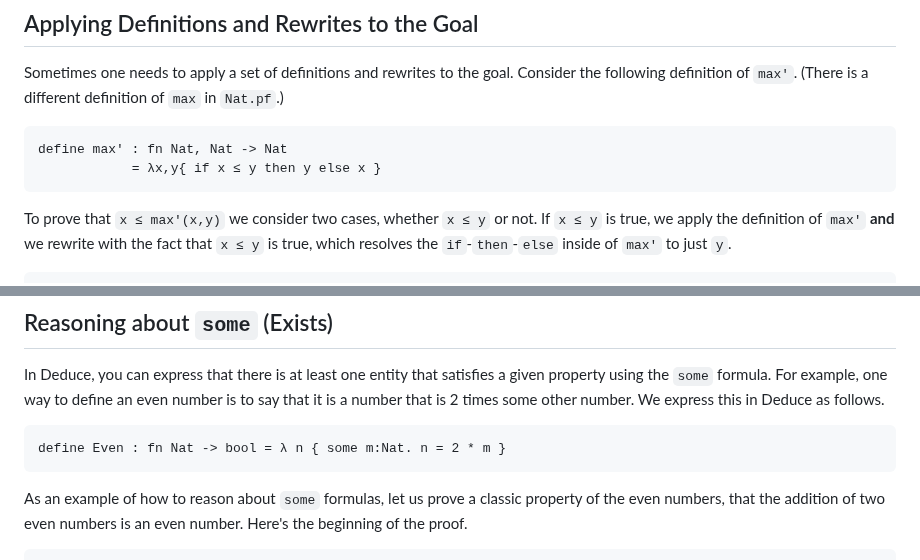
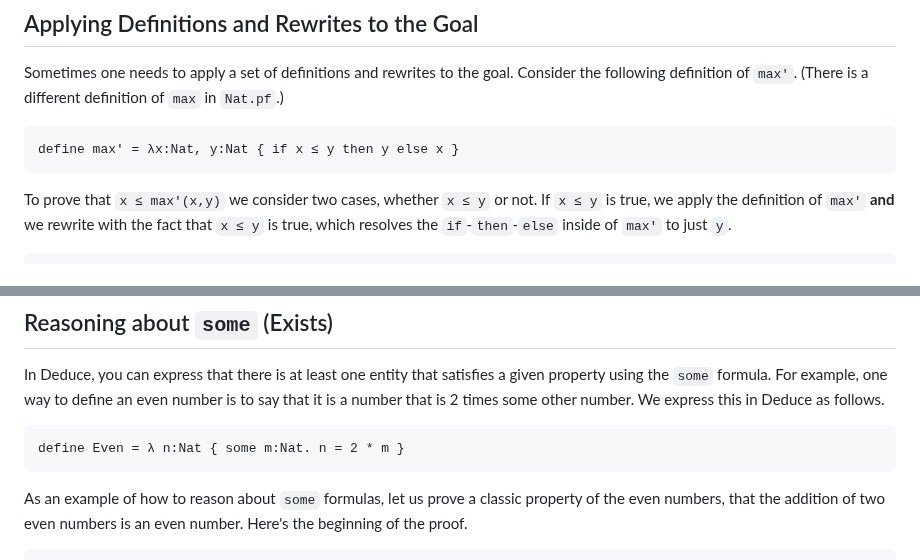
Before and after one commit to jsiek/deduce, a Markdown page: ProofIntro.md, 2 parts joined by grey strips. GitHub-like rendering.

````diff
--- a/ProofIntro.md
+++ b/ProofIntro.md
@@ -910,8 +910,7 @@ to the goal. Consider the following definition of `max'`.
 
 <!-- {.deduce #alt_max} -->
 ```
-define max' : fn Nat, Nat -> Nat
-            = λx,y{ if x ≤ y then y else x }
+define max' = λx:Nat, y:Nat { if x ≤ y then y else x }
 ```
 
 To prove that `x ≤ max'(x,y)` we consider two cases, whether `x ≤ y`
@@ -1389,7 +1388,7 @@ satisfies a given property using the `some` formula.  For example, one
 way to define an even number is to say that it is a number that is 2
 times some other number. We express this in Deduce as follows.
 
-    define Even : fn Nat -> bool = λ n { some m:Nat. n = 2 * m }
+    define Even = λ n:Nat { some m:Nat. n = 2 * m }
 
 As an example of how to reason about `some` formulas, let us prove a
 classic property of the even numbers, that the addition of two even
````
Also changed, not shown: FunctionalProgramming.md (+8 -7 lines).
